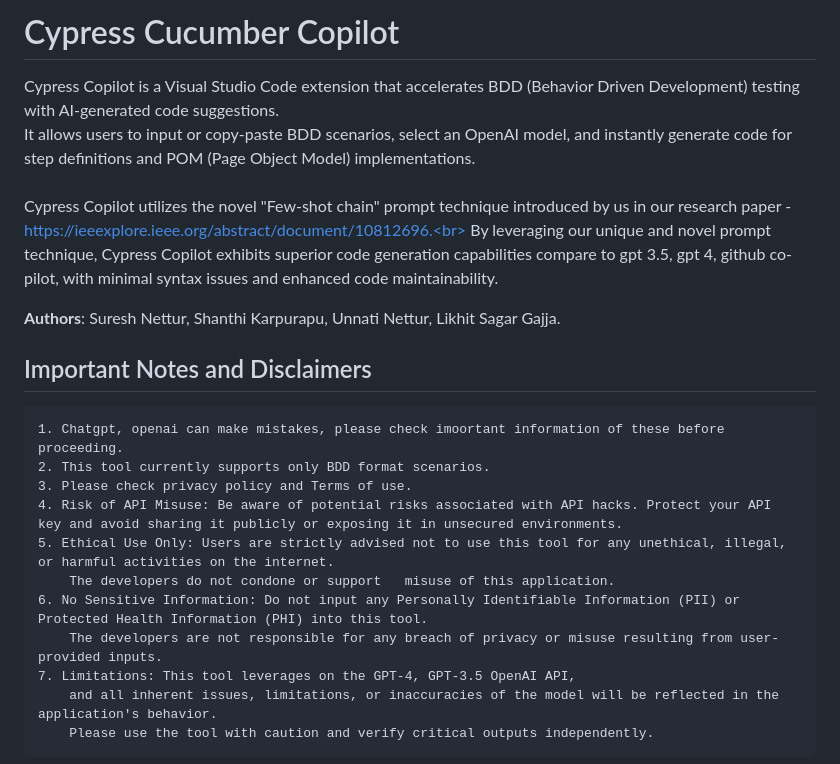
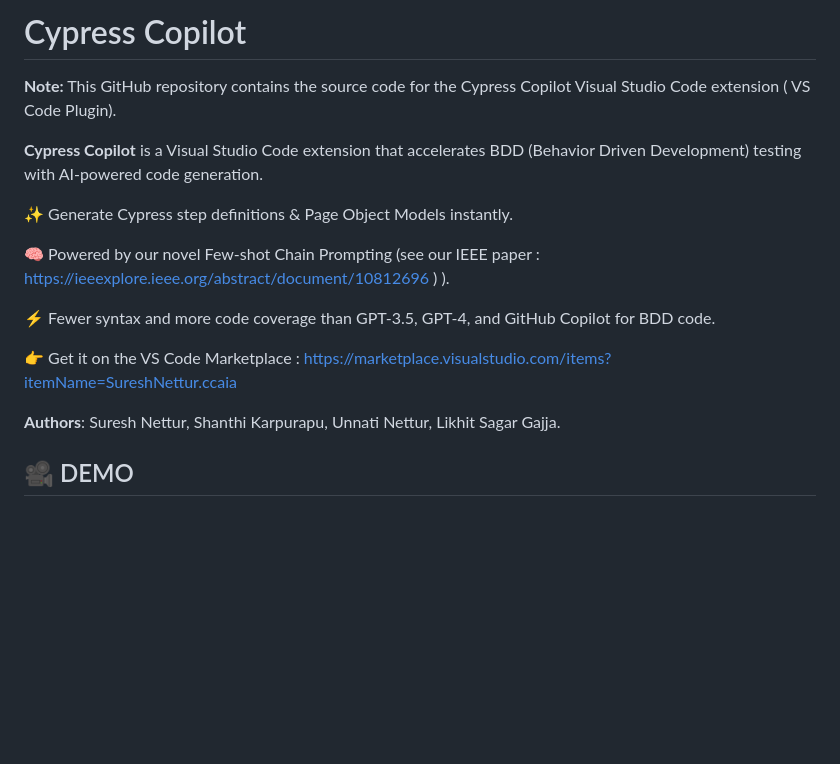
Before and after one commit to nsuresh9806/Cypress-Copilot, a Markdown page: README.md, the part around one of its changes. Drawn GitHub-style; blank space fills up the shorter version.

```diff
--- a/README.md
+++ b/README.md
@@ -1,23 +1,18 @@
-# Cypress Cucumber Copilot
+# Cypress Copilot
+**Note:** This GitHub repository contains the source code for the Cypress Copilot Visual Studio Code extension ( VS Code Plugin).
 
-Cypress Copilot is a Visual Studio Code extension that accelerates BDD (Behavior Driven Development) testing with AI-generated code suggestions.<br>
-It allows users to input or copy-paste BDD scenarios, select an OpenAI model, and instantly generate code for step definitions and POM (Page Object Model) implementations.
-<br><br>
-Cypress Copilot utilizes the novel "Few-shot chain" prompt technique introduced by us in our research paper - https://ieeexplore.ieee.org/abstract/document/10812696.<br>
-By leveraging our unique and novel prompt technique, Cypress Copilot exhibits superior code generation capabilities compare to gpt 3.5, gpt 4, github co-pilot, with minimal syntax issues and enhanced code maintainability.
+**Cypress Copilot** is a Visual Studio Code extension that accelerates BDD (Behavior Driven Development) testing with AI-powered code generation.
+
+✨ Generate Cypress step definitions & Page Object Models instantly.
+
+🧠 Powered by our novel Few-shot Chain Prompting (see our IEEE paper : https://ieeexplore.ieee.org/abstract/document/10812696 )
+).
+
+⚡ Fewer syntax and more code coverage than GPT-3.5, GPT-4, and GitHub Copilot for BDD code.
+
+👉 Get it on the VS Code Marketplace : https://marketplace.visualstudio.com/items?itemName=SureshNettur.ccaia
 
 **Authors**: Suresh Nettur, Shanthi Karpurapu, Unnati Nettur, Likhit Sagar Gajja.
 
-## Important Notes and Disclaimers
-    1. Chatgpt, openai can make mistakes, please check imoortant information of these before proceeding.
-    2. This tool currently supports only BDD format scenarios.
-    3. Please check privacy policy and Terms of use.
-    4. Risk of API Misuse: Be aware of potential risks associated with API hacks. Protect your API key and avoid sharing it publicly or exposing it in unsecured environments.
-    5. Ethical Use Only: Users are strictly advised not to use this tool for any unethical, illegal, or harmful activities on the internet.
-        The developers do not condone or support   misuse of this application.
-    6. No Sensitive Information: Do not input any Personally Identifiable Information (PII) or Protected Health Information (PHI) into this tool.
-        The developers are not responsible for any breach of privacy or misuse resulting from user-provided inputs.
-    7. Limitations: This tool leverages on the GPT-4, GPT-3.5 OpenAI API,
-        and all inherent issues, limitations, or inaccuracies of the model will be reflected in the application's behavior.
-        Please use the tool with caution and verify critical outputs independently.
+## 🎥 DEMO
 
```
Also changed, not shown: other parts of README.md (+45 -77 lines).
